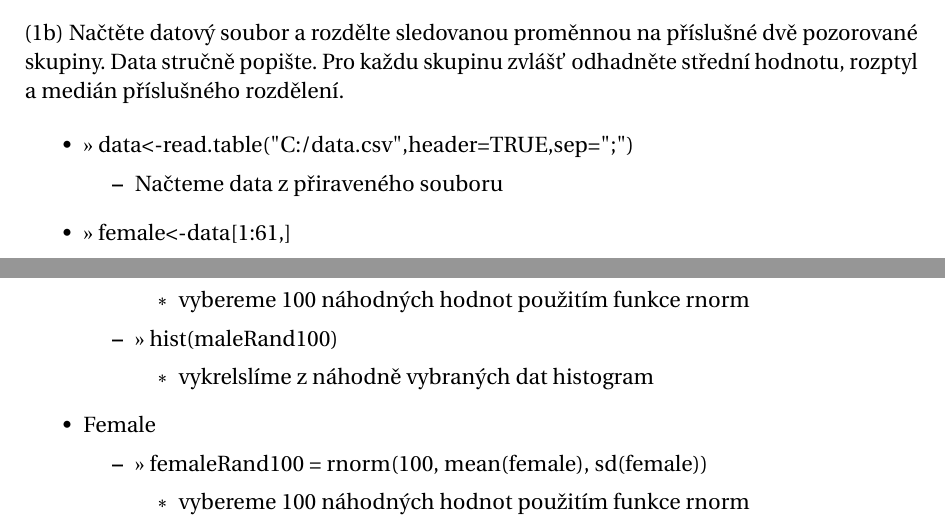
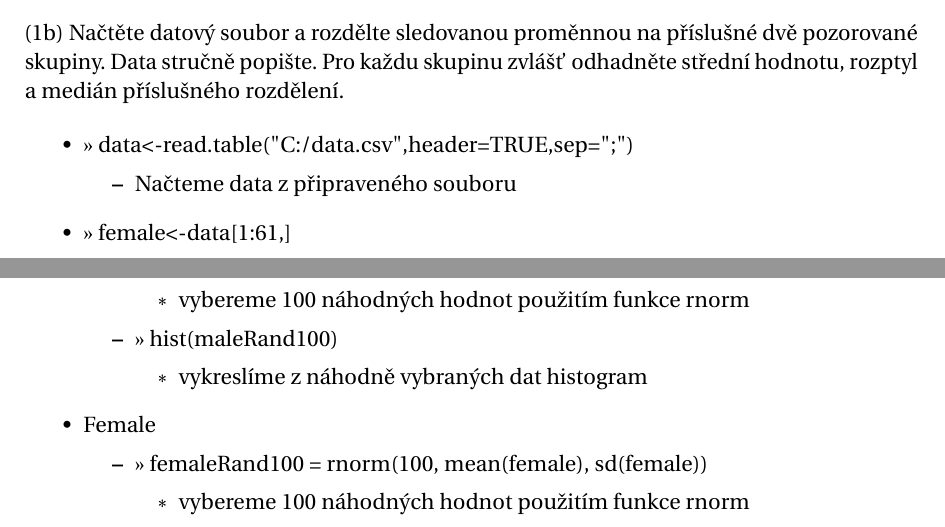
Before and after one commit to PatrikJantosovic/BI-PST, a LaTeX document (ukol.tex): two parts of pages 2 and 7 of 8, joined at a grey line, cut so that both start at the same text. Compiled offline with pdfLaTeX.

Commit message:
rewriting misspells

```diff
--- a/ukol.tex
+++ b/ukol.tex
@@ -98,7 +98,7 @@ Pro každu skupinu zvlášť odhadněte střední hodnotu, rozptyl a medián př
 \begin{itemize}
 	\item >> data<-read.table("C:/data.csv",header=TRUE,sep=";")
 		\begin{itemize}
-		\item Načteme data z přiraveného souboru
+		\item Načteme data z připraveného souboru
 		\end{itemize}
 	\item >> female<-data[1:61,]
 		\begin{itemize}
@@ -348,7 +348,7 @@ s parametry odhadnutými v předchozím bodě. Porovnejte histogram simulovanýc
 				\end{itemize}
 			\item >> hist(maleRand100)
 				\begin{itemize}
-				\item vykrelslíme z náhodně vybraných dat histogram
+				\item vykreslíme z náhodně vybraných dat histogram
 				\end{itemize}
 		\end{itemize}
 	\item Female
```
